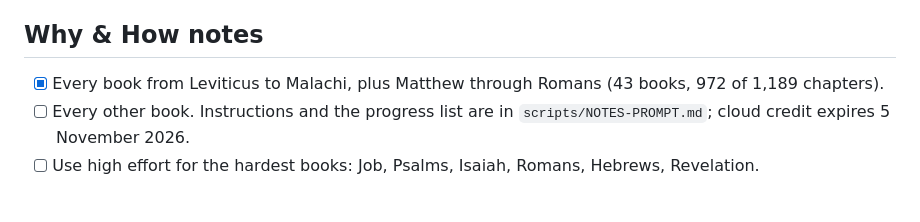
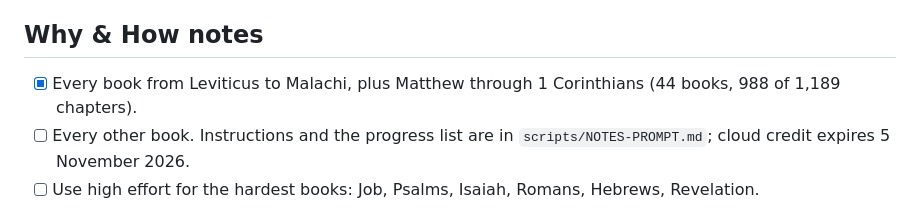
Before and after one commit to NoahSama01/Tolle, a Markdown page: TODO.md, the part around the change. Drawn GitHub-style.

```diff
--- a/TODO.md
+++ b/TODO.md
@@ -53,7 +53,7 @@ Everything deferred so far, grouped by when it matters. Tick items off as they l
 - [ ] Notes in these languages (largest job; after the English notes are finished).
 
 ## Why & How notes
-- [x] Every book from Leviticus to Malachi, plus Matthew through Romans (43 books, 972 of 1,189 chapters).
+- [x] Every book from Leviticus to Malachi, plus Matthew through 1 Corinthians (44 books, 988 of 1,189 chapters).
 - [ ] Every other book. Instructions and the progress list are in `scripts/NOTES-PROMPT.md`; cloud credit expires 5 November 2026.
 - [ ] Use high effort for the hardest books: Job, Psalms, Isaiah, Romans, Hebrews, Revelation.
 
```
Also changed, not shown: scripts/NOTES-PROMPT.md (+2 -2 lines).
